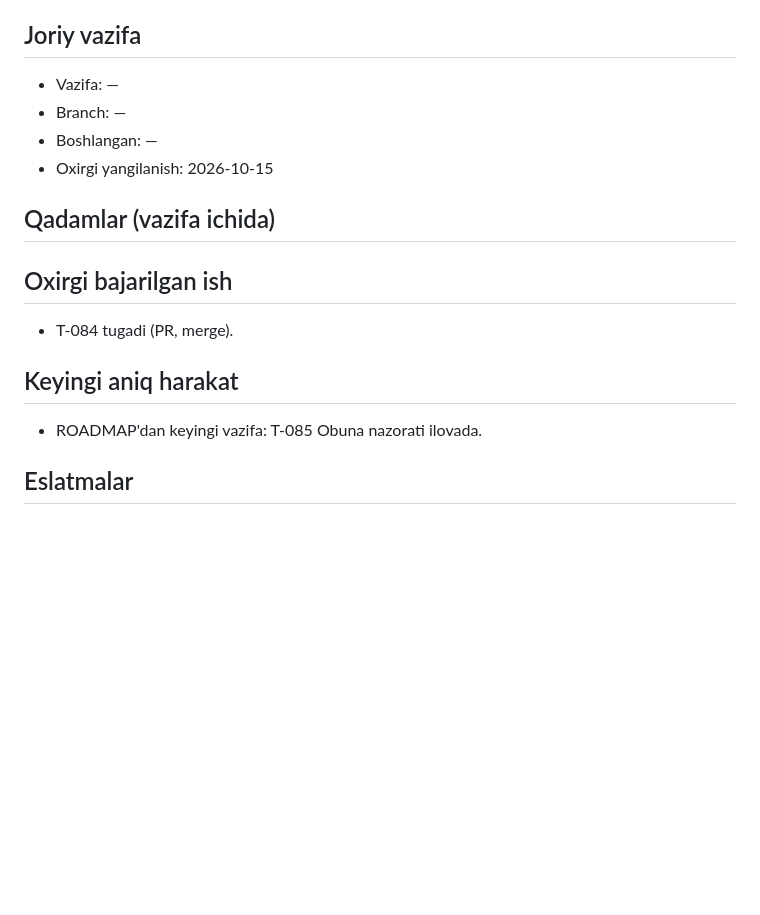
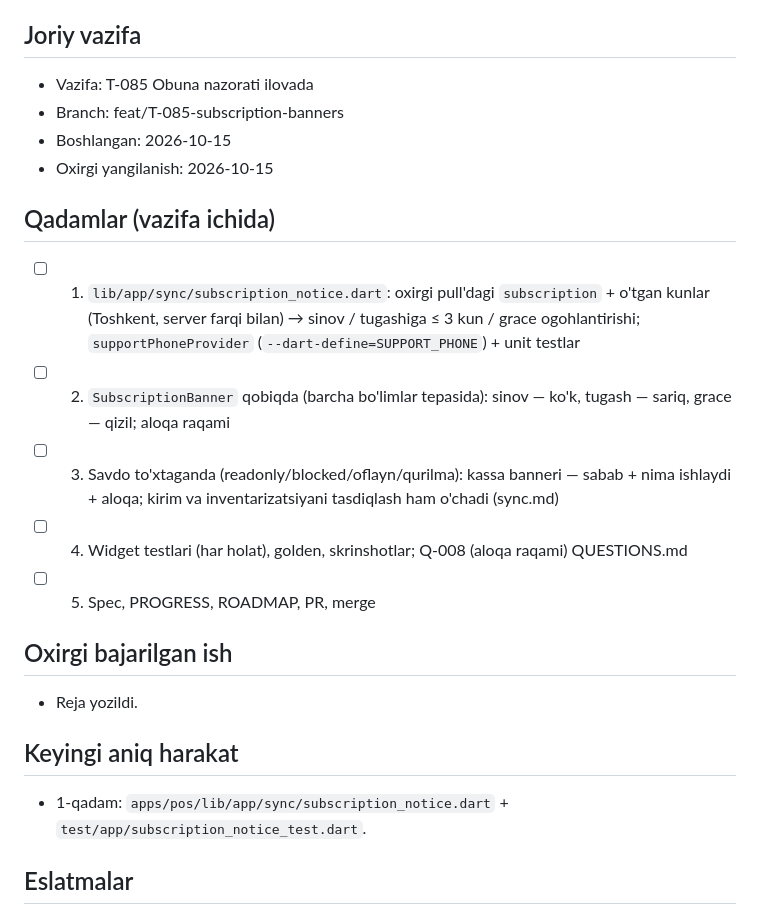
Before and after one commit to Arabjonoff/POS, a Markdown page: docs/STATE.md, the part around the change. Drawn GitHub-style; blank space fills up the shorter version.

Commit message:
wip: T-085 plan
Co-Authored-By: Claude Opus 5.5 (1M context) <noreply@anthropic.com>

```diff
--- a/docs/STATE.md
+++ b/docs/STATE.md
@@ -5,19 +5,24 @@
 > Format qat'iy: bo'limlar nomini o'zgartirma.
 
 ## Joriy vazifa
-- Vazifa: —
-- Branch: —
-- Boshlangan: —
+- Vazifa: T-085 Obuna nazorati ilovada
+- Branch: feat/T-085-subscription-banners
+- Boshlangan: 2026-10-15
 - Oxirgi yangilanish: 2026-10-15
 
 ## Qadamlar (vazifa ichida)
 <!-- Agent vazifani boshlaganda shu ro'yxatni yozadi va har qadamda belgilaydi -->
+- [ ] 1. `lib/app/sync/subscription_notice.dart`: oxirgi pull'dagi `subscription` + o'tgan kunlar (Toshkent, server farqi bilan) → sinov / tugashiga ≤ 3 kun / grace ogohlantirishi; `supportPhoneProvider` (`--dart-define=SUPPORT_PHONE`) + unit testlar
+- [ ] 2. `SubscriptionBanner` qobiqda (barcha bo'limlar tepasida): sinov — ko'k, tugash — sariq, grace — qizil; aloqa raqami
+- [ ] 3. Savdo to'xtaganda (readonly/blocked/oflayn/qurilma): kassa banneri — sabab + nima ishlaydi + aloqa; kirim va inventarizatsiyani tasdiqlash ham o'chadi (sync.md)
+- [ ] 4. Widget testlari (har holat), golden, skrinshotlar; Q-008 (aloqa raqami) QUESTIONS.md
+- [ ] 5. Spec, PROGRESS, ROADMAP, PR, merge
 
 ## Oxirgi bajarilgan ish
-- T-084 tugadi (PR, merge).
+- Reja yozildi.
 
 ## Keyingi aniq harakat
-- ROADMAP'dan keyingi vazifa: T-085 Obuna nazorati ilovada.
+- 1-qadam: `apps/pos/lib/app/sync/subscription_notice.dart` + `test/app/subscription_notice_test.dart`.
 
 ## Eslatmalar
 <!-- Keyingi sessiya bilishi kerak bo'lgan narsa: topilgan muammo, vaqtinchalik yechim, nima sinab ko'rildi va ishlamadi -->
```
